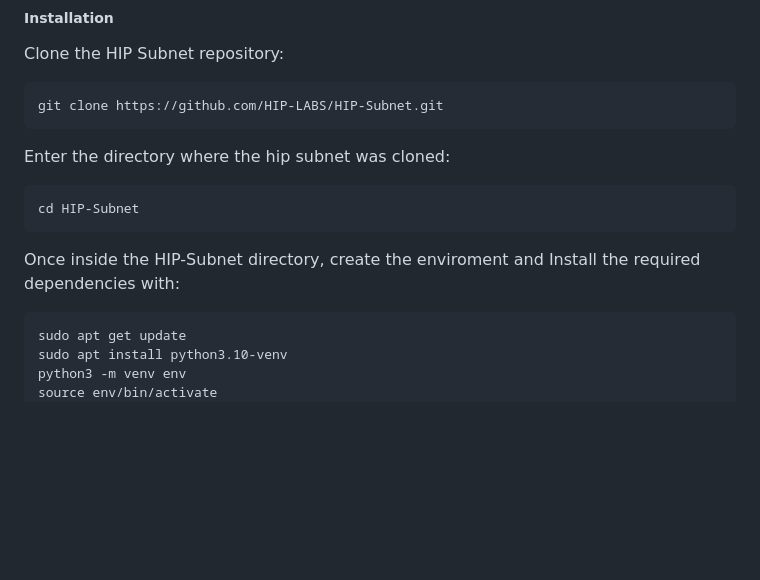
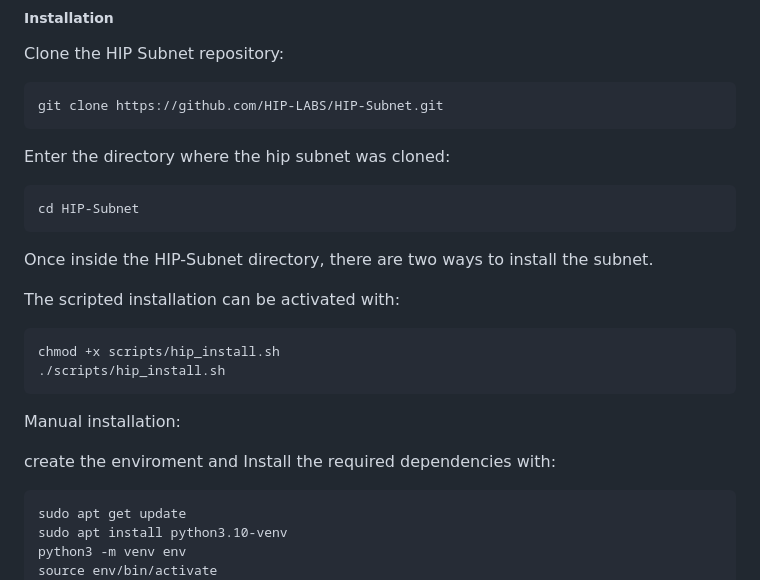
Before and after one commit to HIP-Labs/HIP-Subnet, a Markdown page: README.md, the part around the change. GitHub-like rendering; blank space fills up the shorter version.

````diff
--- a/README.md
+++ b/README.md
@@ -42,7 +42,18 @@ Enter the directory where the hip subnet was cloned:
 ```
 cd HIP-Subnet
 ```
-Once inside the HIP-Subnet directory, create the enviroment and Install the required dependencies with:
+Once inside the HIP-Subnet directory, there are two ways to install the subnet.
+
+The scripted installation can be activated with:
+
+```
+chmod +x scripts/hip_install.sh
+./scripts/hip_install.sh
+```
+
+Manual installation:
+
+create the enviroment and Install the required dependencies with:
 ```
 sudo apt get update
 sudo apt install python3.10-venv
````
